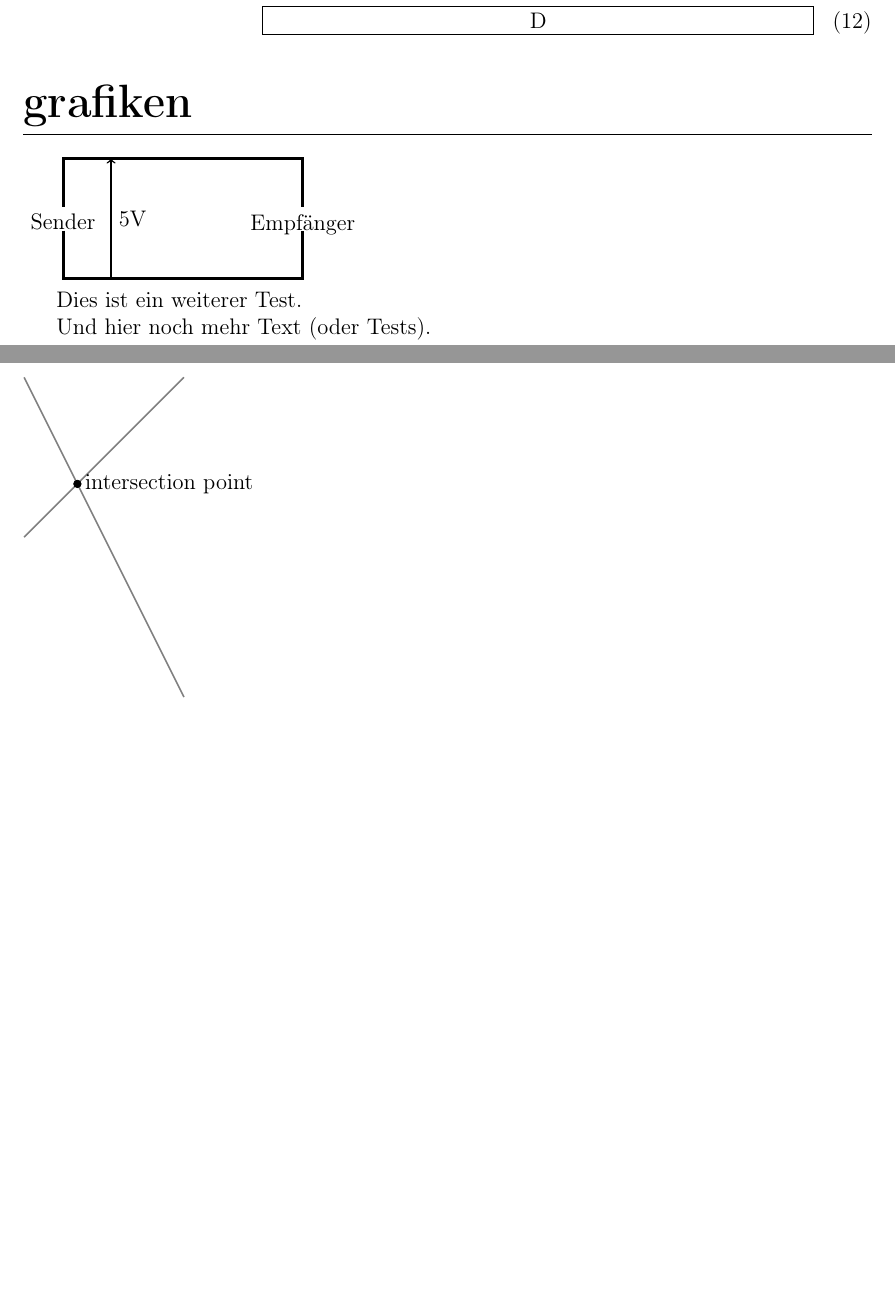
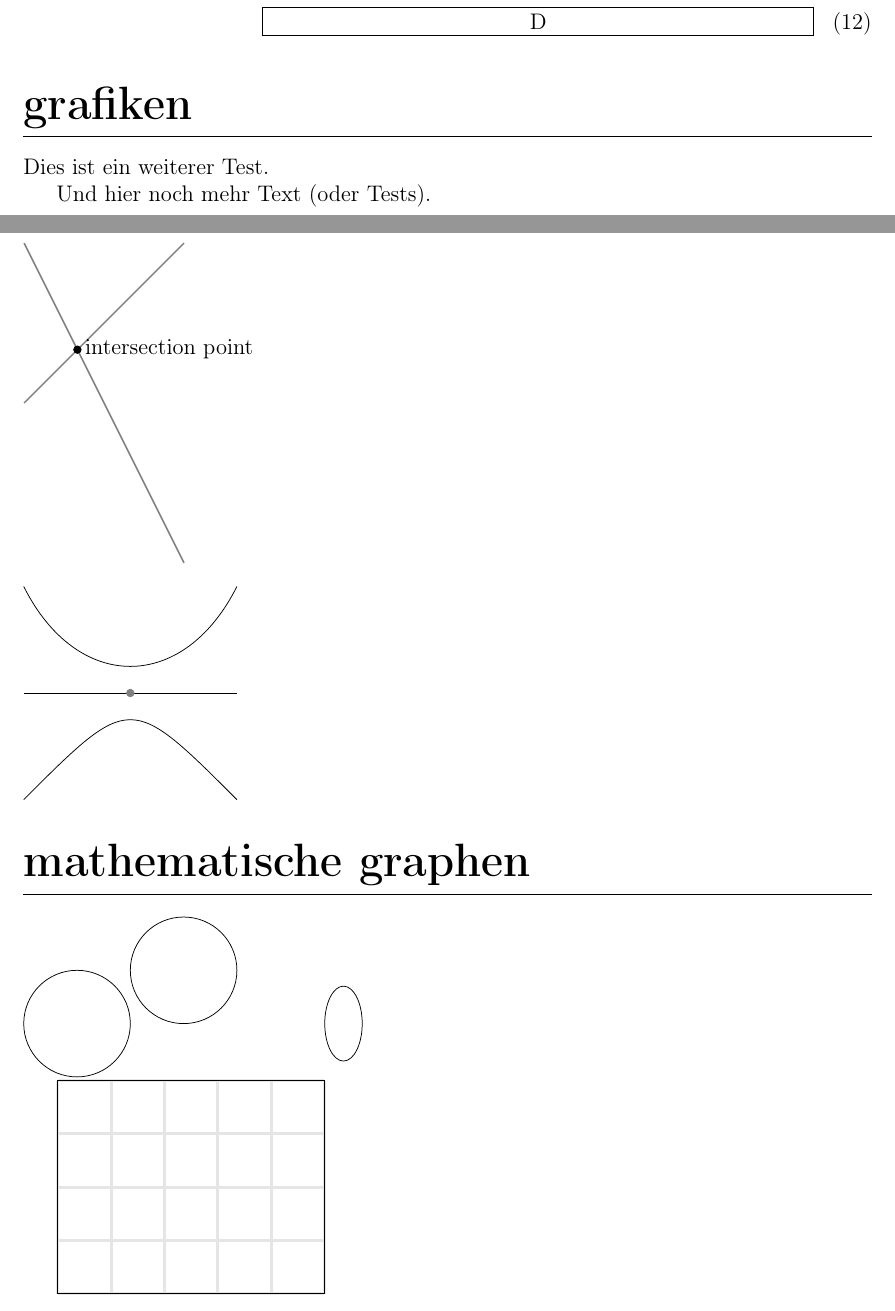
Before and after one commit to DE38/transcript-template-dh, a LaTeX document (main.tex, which reads Praeamble.tex, transcipts_lectures/220415_lec_1_DESCR.tex, transcipts_lectures/testfile.tex): two parts of pages 2 and 3 of 3 before the commit and two parts of pages 2 and 3 of 4 after it, joined at a grey line, cut so that both start at the same text, the shorter picture padded with empty space. Compiled offline with pdfLaTeX.

Commit message:
add graphs

```diff
--- a/Praeamble.tex
+++ b/Praeamble.tex
@@ -5,7 +5,9 @@
 \usepackage{amsmath}
 \usepackage{titlesec}
 \usepackage[margin=1in]{geometry}
-\usepackage{tikz}
+\usepackage{tikz, pgfplots}
+
+\usetikzlibrary{positioning}
 
 % \renewcommand{\maketitle}{
 %     \begin{center}
@@ -14,6 +16,8 @@
 %         niklas@gt-trenz.de --- https://niklastrenz.de
 %     \end{center}
 % }
+
+\pgfplotsset{compat=1.18}
 
 \titleformat{\section}
 {\huge\bfseries\lowercase}
--- a/transcipts_lectures/220415_lec_1_DESCR.tex
+++ b/transcipts_lectures/220415_lec_1_DESCR.tex
@@ -84,15 +84,17 @@ In dieser Sektion werden Formeln und sonstiges getestet.
 
-\begin{tikzpicture}[scale=0.9]
-    \draw[ultra thick]
-    (0,1.5) -- (0,2.5) -- (5,2.5) -- (5,1.5) node[below]{Empfänger};
-    \draw[ultra thick]
-    (0,1) -- (0,0) -- (5,0) -- (5,1);
-    \draw
-    (0,1.5) node[below]{Sender};
-    \path[thick, ->]
-    (1,0) edge (1,2.5);
-    \draw (1,1.25) node[right]{5V};
-\end{tikzpicture}
+% \begin{figure}[h]
+%     \begin{tikzpicture}[scale=0.9]
+%         \draw[ultra thick]
+%         (0,1.5) -- (0,2.5) -- (5,2.5) -- (5,1.5) node[below]{Empfänger};
+%         \draw[ultra thick]
+%         (0,1) -- (0,0) -- (5,0) -- (5,1);
+%         \draw
+%         (0,1.5) node[below]{Sender};
+%         \path[thick, ->]
+%         (1,0) edge (1,2.5);
+%         \draw (1,1.25) node[right]{5V};
+%     \end{tikzpicture}
+% \end{figure}
 
 Dies ist ein weiterer Test.
 
--- a/transcipts_lectures/testfile.tex
+++ b/transcipts_lectures/testfile.tex
@@ -0,0 +1,14 @@
+\section{Mathematische Graphen}
+
+\begin{tikzpicture}
+    \draw (0,0) circle (1);
+    \draw (2,1) circle (1);
+    \draw (5,0) ellipse (10pt and 20pt);
+\end{tikzpicture}
+
+\begin{tikzpicture}
+    \draw[ultra thick, black!10] (0,0) grid (5,4);
+    \draw (0,0) rectangle (5,4);
+\end{tikzpicture}
+
+\newpage
@@ -0,0 +25,3 @@
+        \shade[ball color=blue!10!white,opacity=0.20] (0,0) circle (1cm);
+    \end{tikzpicture}
+\end{center}
```
Also changed, not shown: transcipts_lectures/220415_lec_1_DESCR.tex (16 more changed lines), transcipts_lectures/testfile.tex (10 more changed lines).
